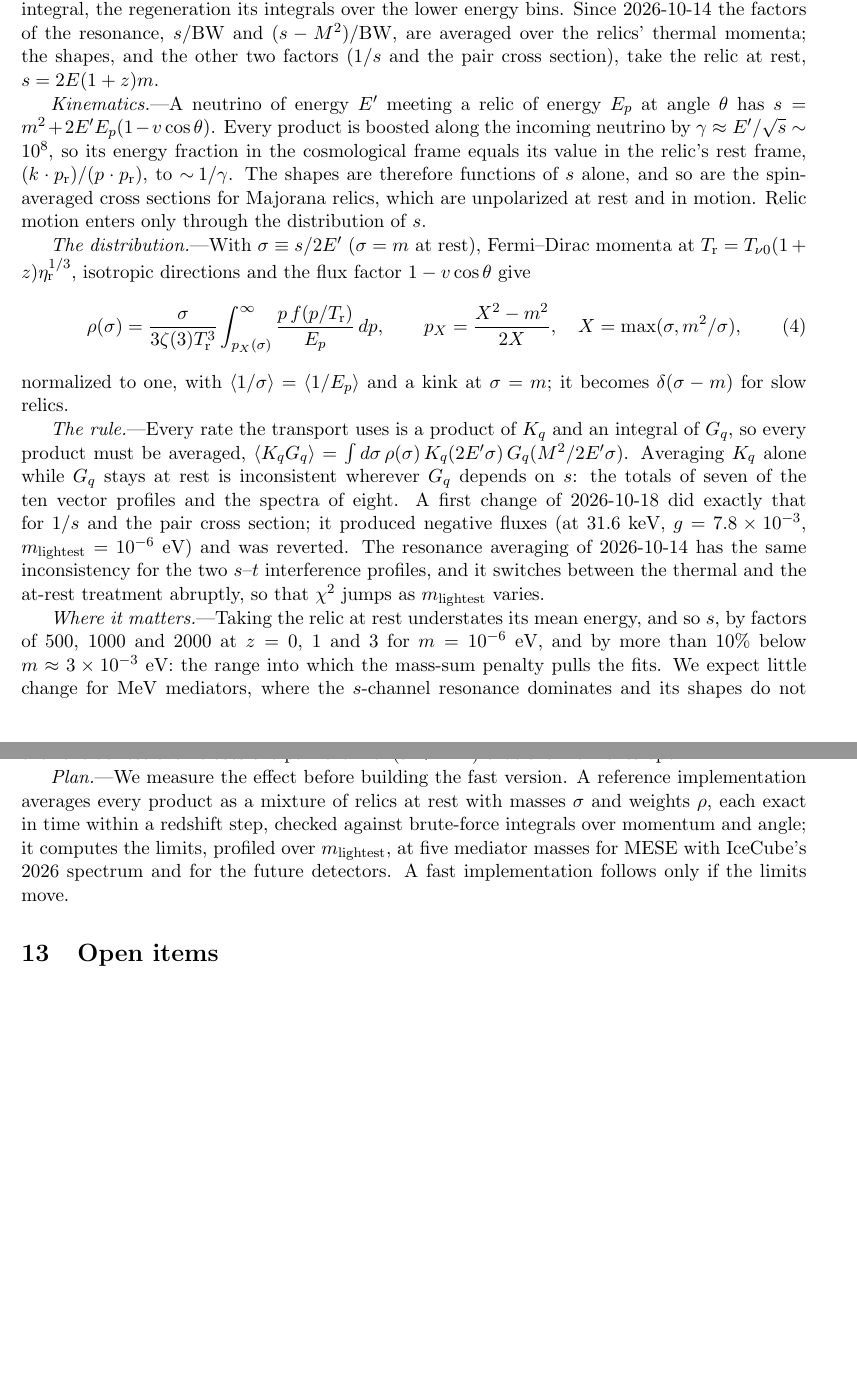
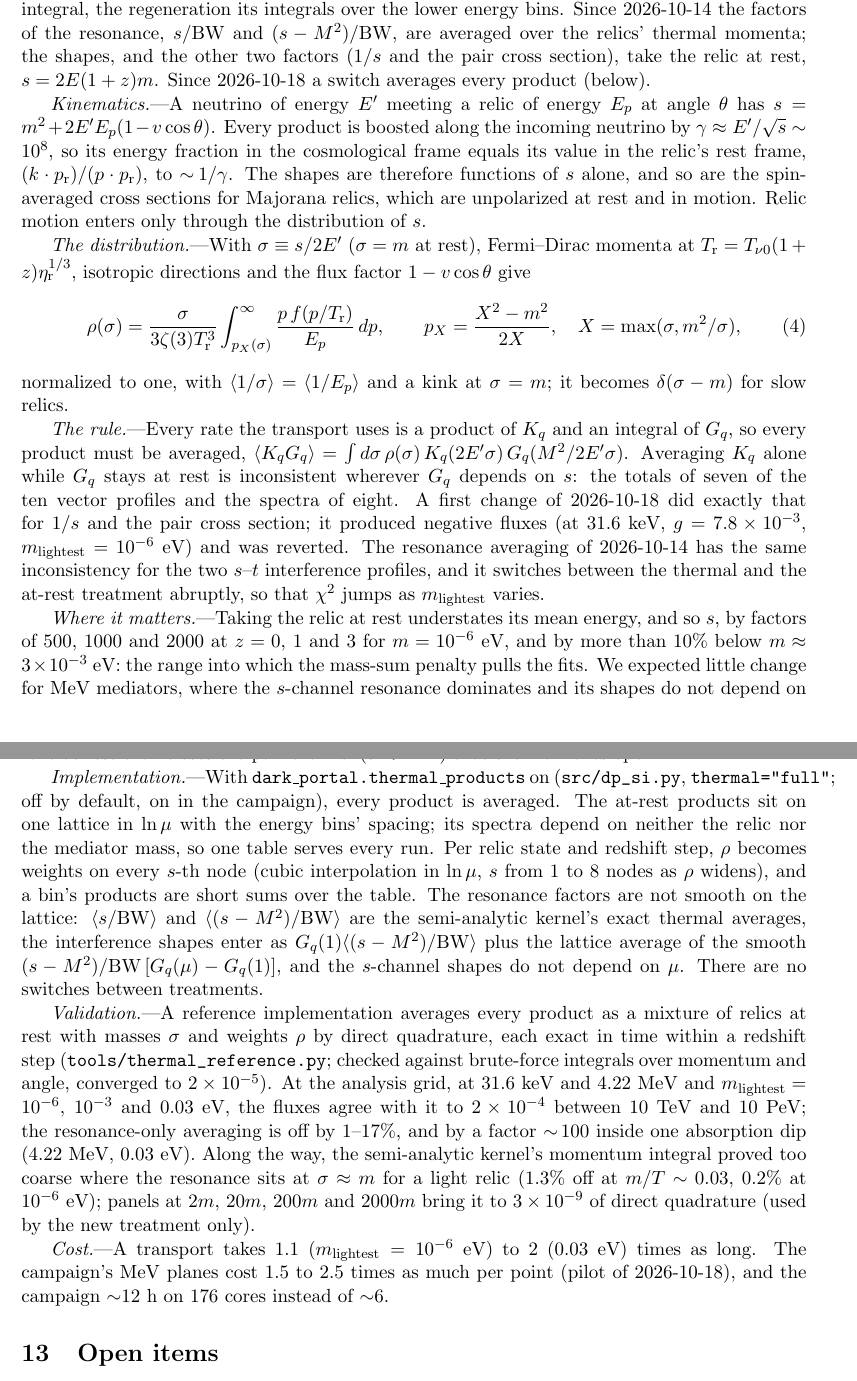
Before and after one commit to mbustama/NuLRIDarkPortal, a LaTeX document (notes/notes.tex): two parts of pages 40 and 41 of 52, joined at a grey line, cut so that both start at the same text, the shorter picture padded with empty space. Compiled offline with pdfLaTeX.

Commit message:
Notes: relic motion in the collision transport -- the implementation (one mass-independent lattice, weights of rho, exact resonant kernels, the interference subtracted at mu = 1), its validation against the reference (2e-4; resonance-only 1-17%, x100 in one dip; the thermal kernel's momentum panels at the relic's mass) and its cost
Co-Authored-By: Claude Opus 5.5 <noreply@anthropic.com>

```diff
--- a/notes/notes.tex
+++ b/notes/notes.tex
@@ -1793,7 +1793,7 @@ a kinematic factor $K_q(s)$ times a shape $G_q(\mu)$, $\mu = M^2/s$: the absorpt
 shape's integral, the regeneration its integrals over the lower energy bins. Since 2026-10-14 the
 factors of the resonance, $s/{\rm BW}$ and $(s-M^2)/{\rm BW}$, are averaged over the relics'
 thermal momenta; the shapes, and the other two factors ($1/s$ and the pair cross section), take
-the relic at rest, $s = 2E(1+z)m$.
+the relic at rest, $s = 2E(1+z)m$. Since 2026-10-18 a switch averages every product (below).
 
 \textit{Kinematics.}---A neutrino of energy $E'$ meeting a relic of energy $E_p$ at angle $\theta$
 has $s = m^2 + 2E'E_p(1 - v\cos\theta)$. Every product is boosted along the incoming neutrino by
@@ -1827,18 +1827,39 @@ $m_{\rm lightest}$ varies.
 
 \textit{Where it matters.}---Taking the relic at rest understates its mean energy, and so $s$, by
 factors of 500, 1000 and 2000 at $z = 0$, 1 and 3 for $m = 10^{-6}$~eV, and by more than 10\% below
-$m \approx 3\times10^{-3}$~eV: the range into which the mass-sum penalty pulls the fits. We expect
-little change for MeV mediators, where the $s$-channel resonance dominates and its shapes do not
-depend on $s$, and a large one for mediators below $\sim\!100$~keV with
-$m_{\rm lightest} \lesssim 10^{-4}$~eV, where the relic at rest even closes the pair channel
+$m \approx 3\times10^{-3}$~eV: the range into which the mass-sum penalty pulls the fits. We
+expected little change for MeV mediators, where the $s$-channel resonance dominates and its shapes
+do not depend on $s$; the validation below finds it large there too. Below $\sim\!100$~keV with
+$m_{\rm lightest} \lesssim 10^{-4}$~eV, the relic at rest even closes the pair channel
 ($s < 4M^2$) that thermal relics open.
 
-\textit{Plan.}---We measure the effect before building the fast version. A reference
-implementation averages every product as a mixture of relics at rest with masses $\sigma$ and
-weights $\rho$, each exact in time within a redshift step, checked against brute-force integrals
-over momentum and angle; it computes the limits, profiled over $m_{\rm lightest}$, at five mediator
-masses for MESE with IceCube's 2026 spectrum and for the future detectors. A fast implementation
-follows only if the limits move.
+\textit{Implementation.}---With \texttt{dark\_portal.thermal\_products} on (\file{src/dp\_si.py},
+\texttt{thermal="full"}; off by default, on in the campaign), every product is averaged. The
+at-rest products sit on one lattice in $\ln\mu$ with the energy bins' spacing; its spectra depend
+on neither the relic nor the mediator mass, so one table serves every run. Per relic state and
+redshift step, $\rho$ becomes weights on every $s$-th node (cubic interpolation in $\ln\mu$, $s$
+from 1 to 8 nodes as $\rho$ widens), and a bin's products are short sums over the table. The
+resonance factors are not smooth on the lattice: $\langle s/{\rm BW}\rangle$ and
+$\langle (s-M^2)/{\rm BW}\rangle$ are the semi-analytic kernel's exact thermal averages, the
+interference shapes enter as $G_q(1)\langle (s-M^2)/{\rm BW}\rangle$ plus the lattice average of
+the smooth $(s-M^2)/{\rm BW}\,[G_q(\mu) - G_q(1)]$, and the $s$-channel shapes do not depend on
+$\mu$. There are no switches between treatments.
+
+\textit{Validation.}---A reference implementation averages every product as a mixture of relics at
+rest with masses $\sigma$ and weights $\rho$ by direct quadrature, each exact in time within a
+redshift step (\file{tools/thermal\_reference.py}; checked against brute-force integrals over
+momentum and angle, converged to $2\times10^{-5}$). At the analysis grid, at 31.6~keV and 4.22~MeV
+and $m_{\rm lightest} = 10^{-6}$, $10^{-3}$ and $0.03$~eV, the fluxes agree with it to
+$2\times10^{-4}$ between 10~TeV and 10~PeV; the resonance-only averaging is off by 1--17\%, and by
+a factor $\sim\!100$ inside one absorption dip (4.22~MeV, 0.03~eV). Along the way, the
+semi-analytic kernel's momentum integral proved too coarse where the resonance sits at
+$\sigma \approx m$ for a light relic ($1.3\%$ off at $m/T \sim 0.03$, $0.2\%$ at $10^{-6}$~eV);
+panels at $2m$, $20m$, $200m$ and $2000m$ bring it to $3\times10^{-9}$ of direct quadrature (used
+by the new treatment only).
+
+\textit{Cost.}---A transport takes 1.1 ($m_{\rm lightest} = 10^{-6}$~eV) to 2 ($0.03$~eV) times as
+long. The campaign's MeV planes cost 1.5 to 2.5 times as much per point (pilot of 2026-10-18), and
+the campaign $\sim$12~h on 176 cores instead of $\sim$6.
 
 %==============================================================================
 \section{Open items}
```
Also changed, not shown: 1 other file.
